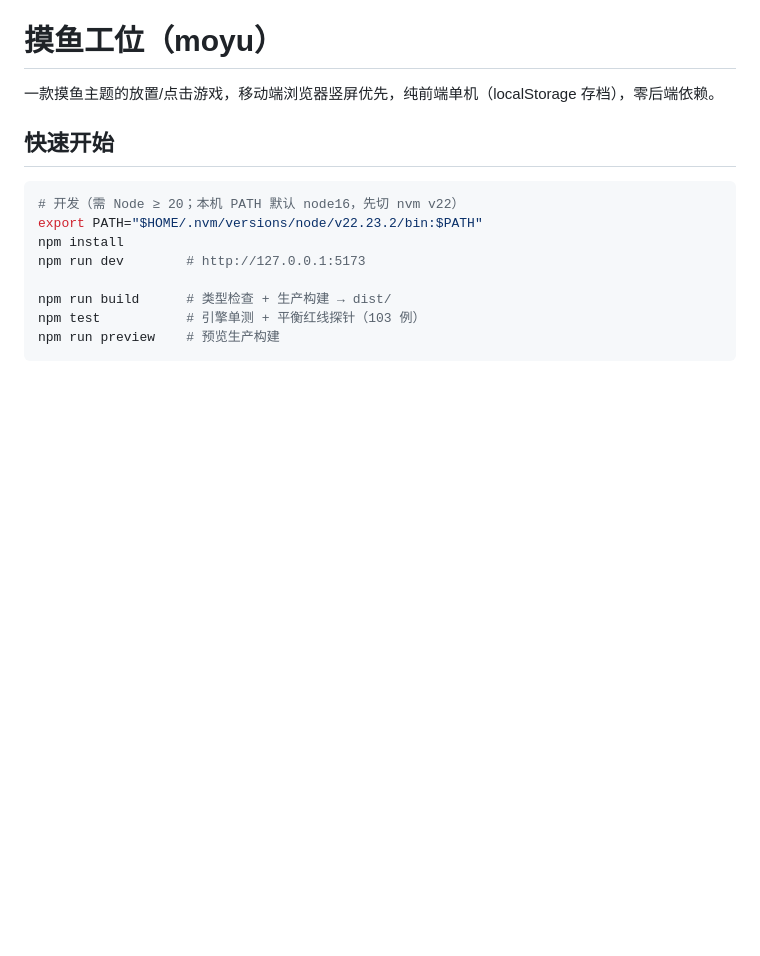
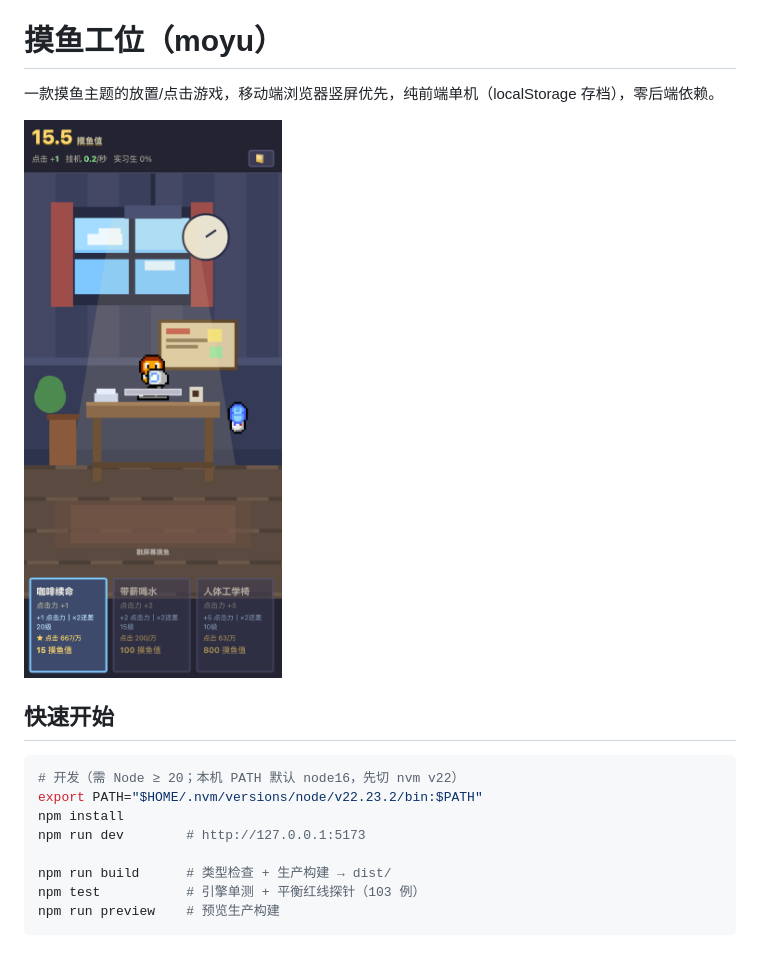
Before and after one commit to luojindui/moyu, a Markdown page: README.md, the part around the change. GitHub-like rendering; pictures changed too: docs/screenshot-mobile.png (added); blank space fills up the shorter version.

Commit message:
docs: add mobile screenshot to README

```diff
--- a/README.md
+++ b/README.md
@@ -1,6 +1,8 @@
 # 摸鱼工位（moyu）
 
 一款摸鱼主题的放置/点击游戏，移动端浏览器竖屏优先，纯前端单机（localStorage 存档），零后端依赖。
+
+![游戏截图](docs/screenshot-mobile.png)
 
 ## 快速开始
 
```
Also changed, not shown: docs/screenshot-journal.png (added), 1 other file.
